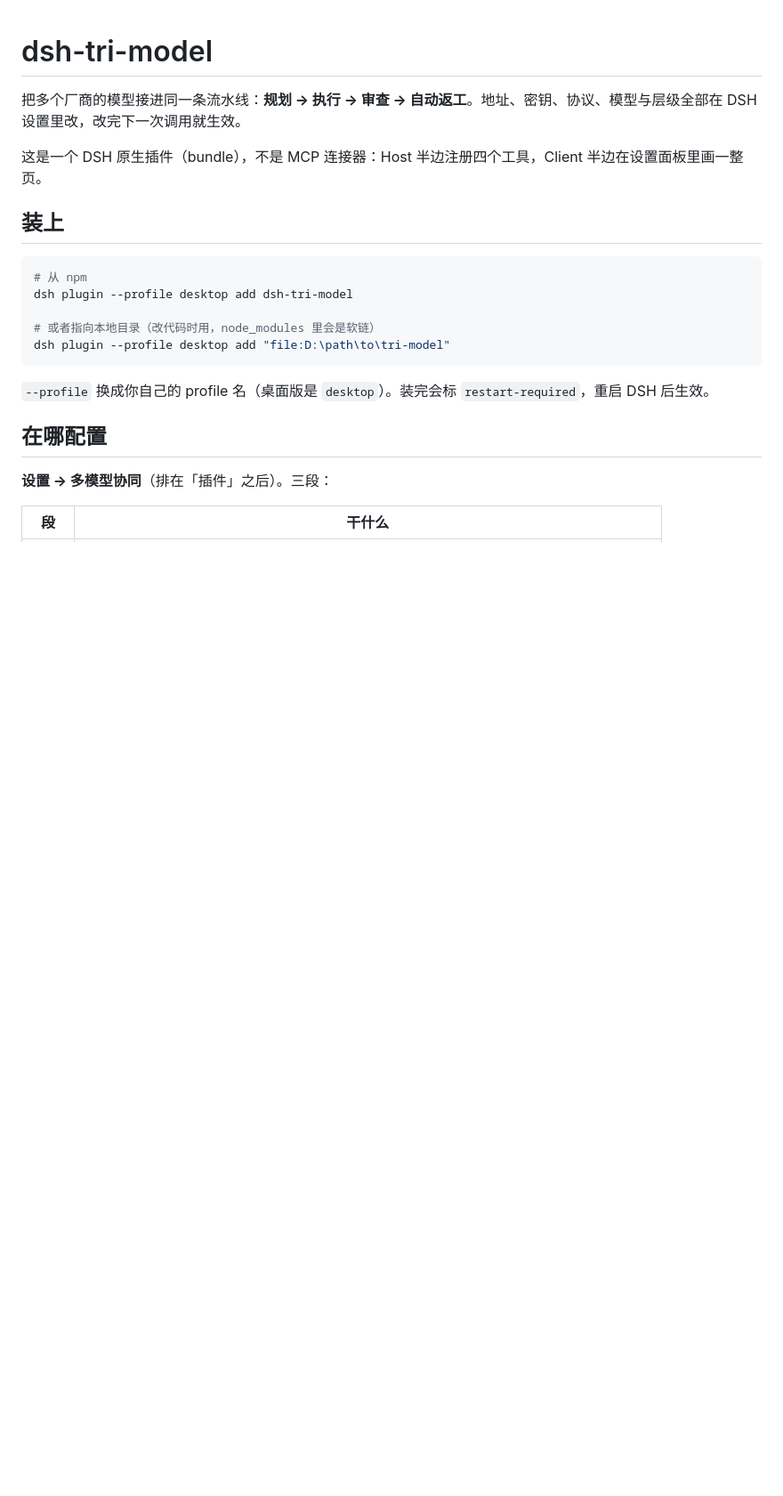
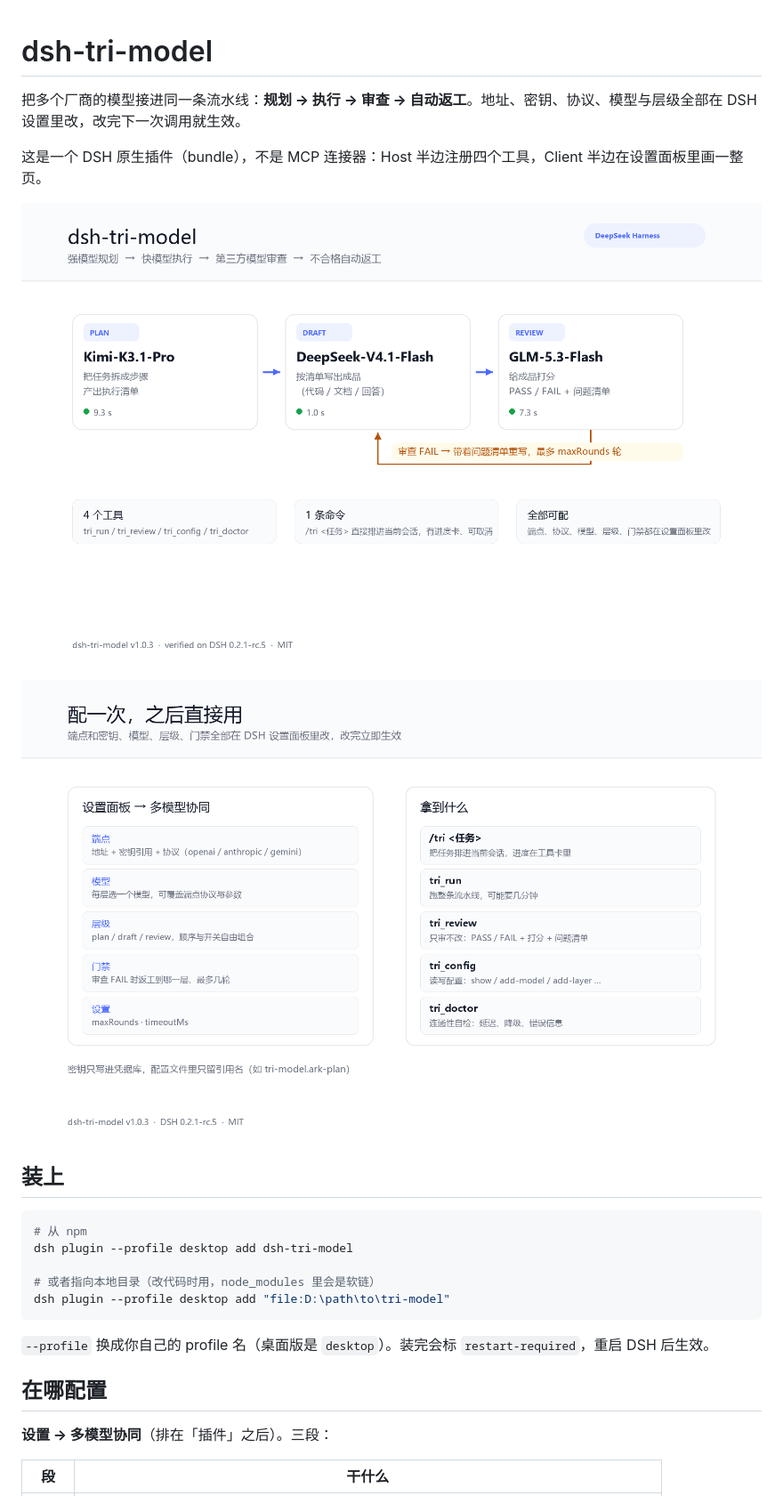
Before and after one commit to starry-sky-blip/dsh-tri-model, a Markdown page: README.md, the part around the change. Shown at 89% size. Rendered like a GitHub page; pictures changed too: assets/configure-and-tools.png (added), assets/pipeline-overview.png (added); blank space fills up the shorter version.

```diff
--- a/README.md
+++ b/README.md
@@ -3,6 +3,11 @@
 把多个厂商的模型接进同一条流水线：**规划 → 执行 → 审查 → 自动返工**。地址、密钥、协议、模型与层级全部在 DSH 设置里改，改完下一次调用就生效。
 
 这是一个 DSH 原生插件（bundle），不是 MCP 连接器：Host 半边注册四个工具，Client 半边在设置面板里画一整页。
+
+![流水线：规划 → 执行 → 审查 → 返工](assets/pipeline-overview.png)
+
+![在设置面板里配，四个工具 + /tri 直接用](assets/configure-and-tools.png)
+
 
 ## 装上
 
```
Also changed, not shown: PUBLISH.md (+15 -3 lines), 2 other files.
